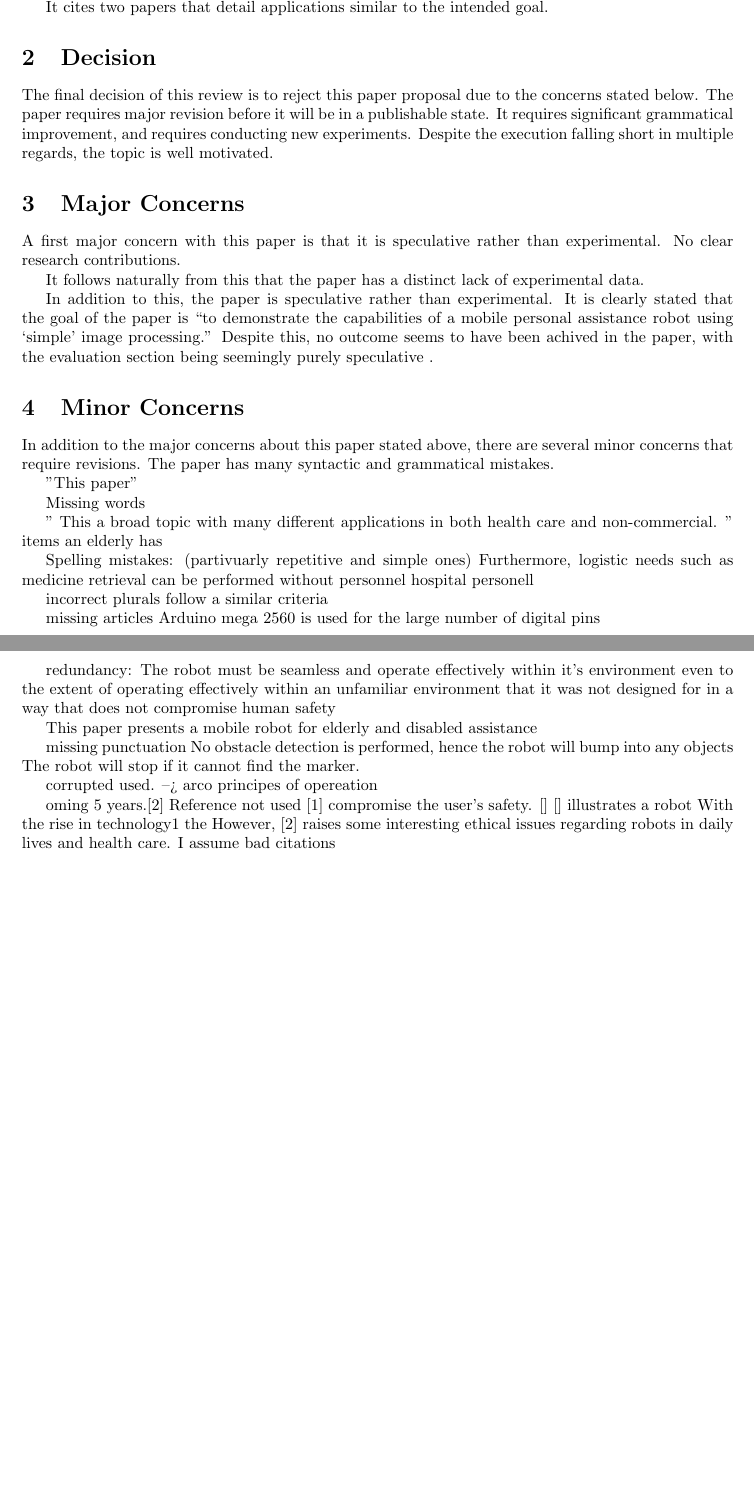
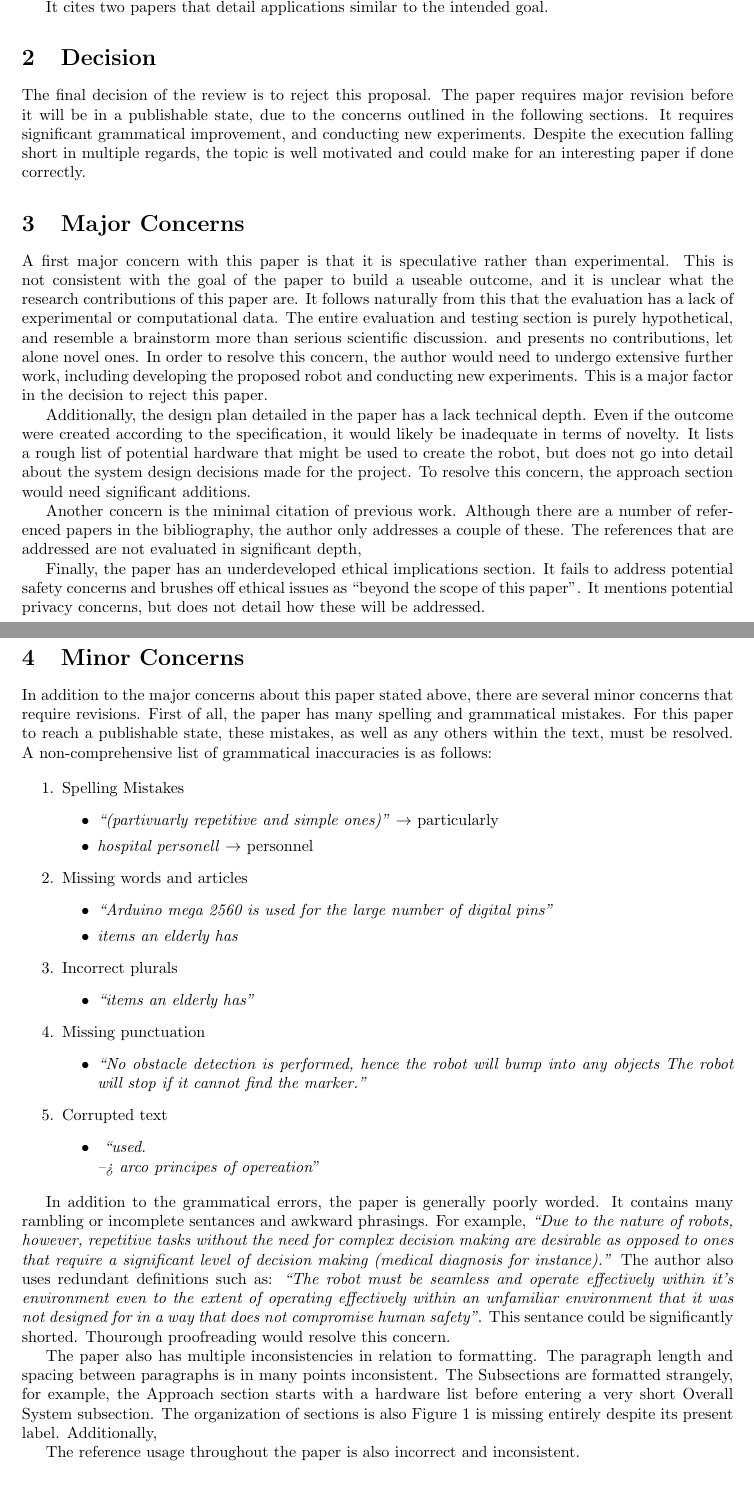
Before and after one commit to max-moir/Uni, a LaTeX document (C469/peer-review/latex/main.tex): two parts of pages 1 and 2 of 2, joined at a grey line, cut so that both start at the same text. Compiled offline with pdfLaTeX.

Commit message:
More Writing

```diff
--- a/C469/peer-review/latex/main.tex
+++ b/C469/peer-review/latex/main.tex
@@ -51,10 +53,12 @@ It cites two papers that detail applications similar to the intended goal.
 
 
 \section{Decision}
-The final decision of this review is to reject this paper proposal due to the concerns stated below.
-The paper requires major revision before it will be in a publishable state.
-It requires significant grammatical improvement, and requires conducting new experiments.
-Despite the execution falling short in multiple regards, the topic is well motivated.
+The final decision of the review is to reject this proposal.
+The paper requires major revision before it will be in a publishable state,
+due to the concerns outlined in the following sections.
+It requires significant grammatical improvement, and conducting new experiments.
+Despite the execution falling short in multiple regards,
+the topic is well motivated and could make for an interesting paper if done correctly.
 
 \section{Major Concerns}
 
@@ -62,16 +66,34 @@ Despite the execution falling short in multiple regards, the topic is well motiv
 % Speculative
 
 A first major concern with this paper is that it is speculative rather than experimental.
-No clear research contributions.
-
+This is not consistent with the goal of the paper to build a useable outcome,
+and it is unclear what the research contributions of this paper are.
 % Lack of clear experimental or computational data
-It follows naturally from this that the paper has a distinct lack of experimental data.
-
-In addition to this, the paper is speculative rather than experimental.
-It is clearly stated that the goal of the paper is ``to demonstrate the capabilities of a mobile personal assistance robot using `simple’ image processing.''
-Despite this, no outcome seems to have been achived in the paper, with the evaluation section being seemingly purely speculative .
+It follows naturally from this that the evaluation has a lack of experimental or computational data.
+The entire evaluation and testing section is purely hypothetical, and resemble a brainstorm more than serious scientific discussion.
+and presents no contributions, let alone novel ones.
+In order to resolve this concern, the author would need to undergo extensive further work,
+including developing the proposed robot and conducting new experiments.
+This is a major factor in the decision to reject this paper.
 
 % Lack of technical depth
+Additionally, the design plan detailed in the paper has a lack technical depth.
+Even if the outcome were created according to the specification,
+it would likely be inadequate in terms of novelty.
+It lists a rough list of potential hardware that might be used to create the robot,
+but does not go into detail about the system design decisions made for the project.
+To resolve this concern, the approach section would need significant additions.
+
+% Lack of previous work
+Another concern is the minimal citation of previous work.
+Although there are a number of referenced papers in the bibliography,
+the author only addresses a couple of these.
+The references that are addressed are not evaluated in significant depth,
+
+% Underdeveloped saftey / ethical
+Finally, the paper has an underdeveloped ethical implications section.
+It fails to address potential safety concerns and brushes off ethical issues as ``beyond the scope of this paper''.
+It mentions potential privacy concerns, but does not detail how these will be addressed.
 
 
 
@@ -79,63 +101,86 @@ Despite this, no outcome seems to have been achived in the paper, with the evalu
 
 % Intro
 In addition to the major concerns about this paper stated above, there are several minor concerns that require revisions.
-The paper has many syntactic and grammatical mistakes.
+First of all, the paper has many spelling and grammatical mistakes.
+For this paper to reach a publishable state, these mistakes,
+as well as any others within the text, must be resolved.
+A non-comprehensive list of grammatical inaccuracies is as follows:
+
+% Grammar
+\begin{enumerate}
+% Spelling mistakes:
+    %     Furthermore, logistic needs such as medicine retrieval can be performed without personnel
+  \item Spelling Mistakes
+  \begin{itemize}
+    \item \emph{``(partivuarly repetitive and simple ones)''}  $\to$ particularly
+    \item \emph{hospital personell} $\to$ personnel
+  \end{itemize}
+
+  \item Missing words and articles
+  \begin{itemize}
+    \item \emph{``Arduino mega 2560 is used for the large number of digital pins''}
+    \item \emph{items an elderly has}
+  \end{itemize}
+
+
+% incorrect plurals
+%     follow a similar criteria
+  \item Incorrect plurals
+  \begin{itemize}
+    \item \emph{``items an elderly has''}
+  \end{itemize}
+
+% missing punctuation
+  \item Missing punctuation
+  \begin{itemize}
+    \item \emph{``No obstacle detection is performed, hence the robot will bump into any objects The robot will stop if it cannot find the marker.''}
+  \end{itemize}
+
+
+% corrupted
+  \item Corrupted text
+  \begin{itemize}
+    \item
+    \emph{ ``used. \newline
+    –¿ arco principes of opereation''
+    }
+  \end{itemize}
+
+
+\end{enumerate}
 
 % Poorly worded
+In addition to the grammatical errors, the paper is generally poorly worded.
+It contains many rambling or incomplete sentances and awkward phrasings.
+For example, \emph{``Due to the nature of robots, however, repetitive tasks without the need for complex
+decision making are desirable as opposed to ones that require a significant level of decision
+making (medical diagnosis for instance).''}
+The author also uses redundant definitions such as: \emph{``The robot must be seamless and operate effectively within it’s environment even to the extent of
+    operating effectively within an unfamiliar environment that it was not designed for in a way
+    that does not compromise human safety''}.
+This sentance could be significantly shorted.
+Thourough proofreading would resolve this concern.
 
-"This paper"
-
-% Grammar
-
-Missing words
-
-    " This a broad topic with many different applications in both health care and non-commercial. "
-    items an elderly has
-
-Spelling mistakes:
-    (partivuarly repetitive and simple ones)
-    Furthermore, logistic needs such as medicine retrieval can be performed without personnel
-    hospital personell
-
-incorrect plurals
-    follow a similar criteria
-
-missing articles
-    Arduino mega 2560 is used for the large number of digital pins
-
-redundancy:
-    The robot must be seamless and operate effectively within it’s environment even to the extent of
-    operating effectively within an unfamiliar environment that it was not designed for in a way
-    that does not compromise human safety
-
-This paper presents a mobile robot for elderly and disabled assistance
-
-missing punctuation
- No obstacle detection is performed, hence the robot will bump into any objects The robot will stop if it cannot find the marker.
-
-
-corrupted
-    used.
-    –¿ arco principes of opereation
-
-% Figure 1: Follower robot not present
-
-% Subsections formatted strangely e.g. Approach
-% Paragraph length
-
+The paper also has multiple inconsistencies in relation to formatting.
+The paragraph length and spacing between paragraphs is in many points inconsistent.
+The Subsections are formatted strangely, for example,
+the Approach section starts with a hardware list before entering a very short Overall System subsection.
+The organization of sections is also
+Figure 1 is missing entirely despite its present label.
+Additionally,
 
 % Text on pdf
 
 
-
+The reference usage throughout the paper is also incorrect and inconsistent.
 % Incorrect refence usage:
-    oming 5 years.[2]
-    Reference not used [1]
-    compromise the user’s safety. []
-    [] illustrates a robot
-    With the rise in technology1 the
-    However, [2] raises some interesting ethical issues regarding robots in daily lives and health care.
-I assume bad citations
+%     oming 5 years.[2]
+%     Reference not used [1]
+%     compromise the user’s safety. []
+%     [] illustrates a robot
+%     With the rise in technology1 the
+%     However, [2] raises some interesting ethical issues regarding robots in daily lives and health care.
+% I assume bad citations
 
 
 
```
Also changed, not shown: C469/peer-review/latex/main.pdf, C469/peer-review/latex/main.tex (4 more changed lines), 5 other files.
